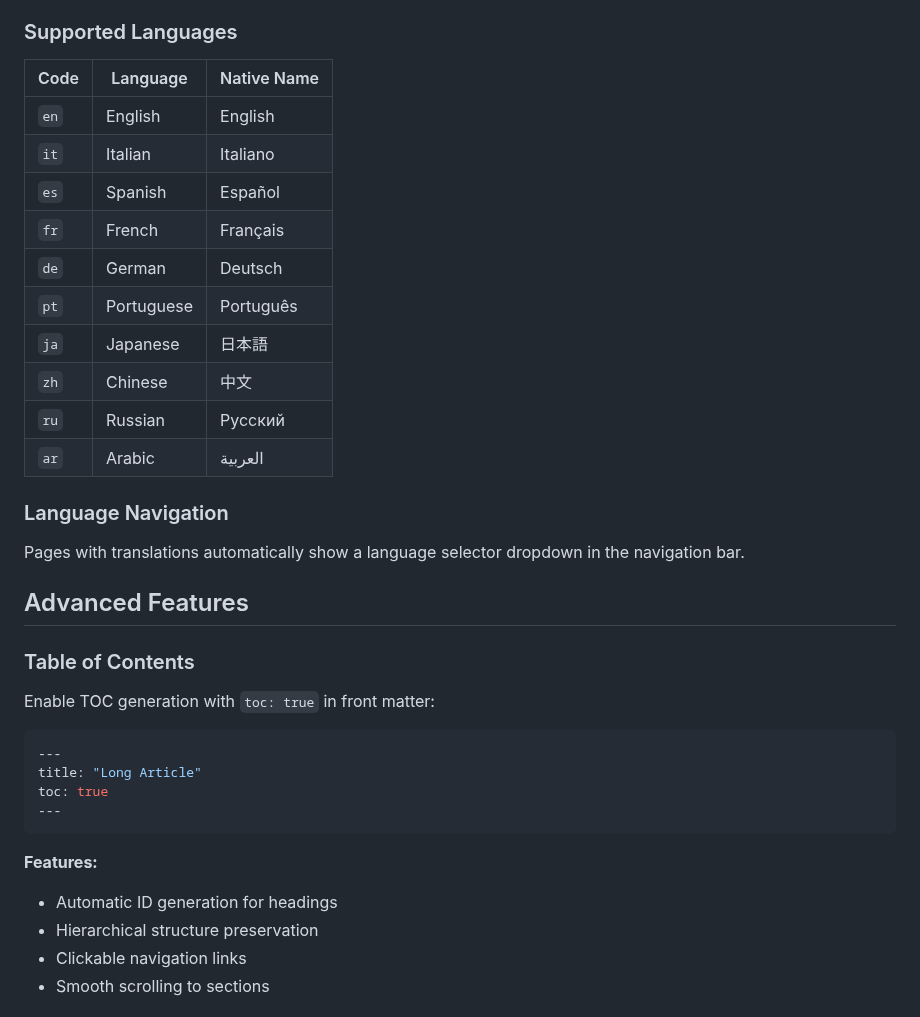
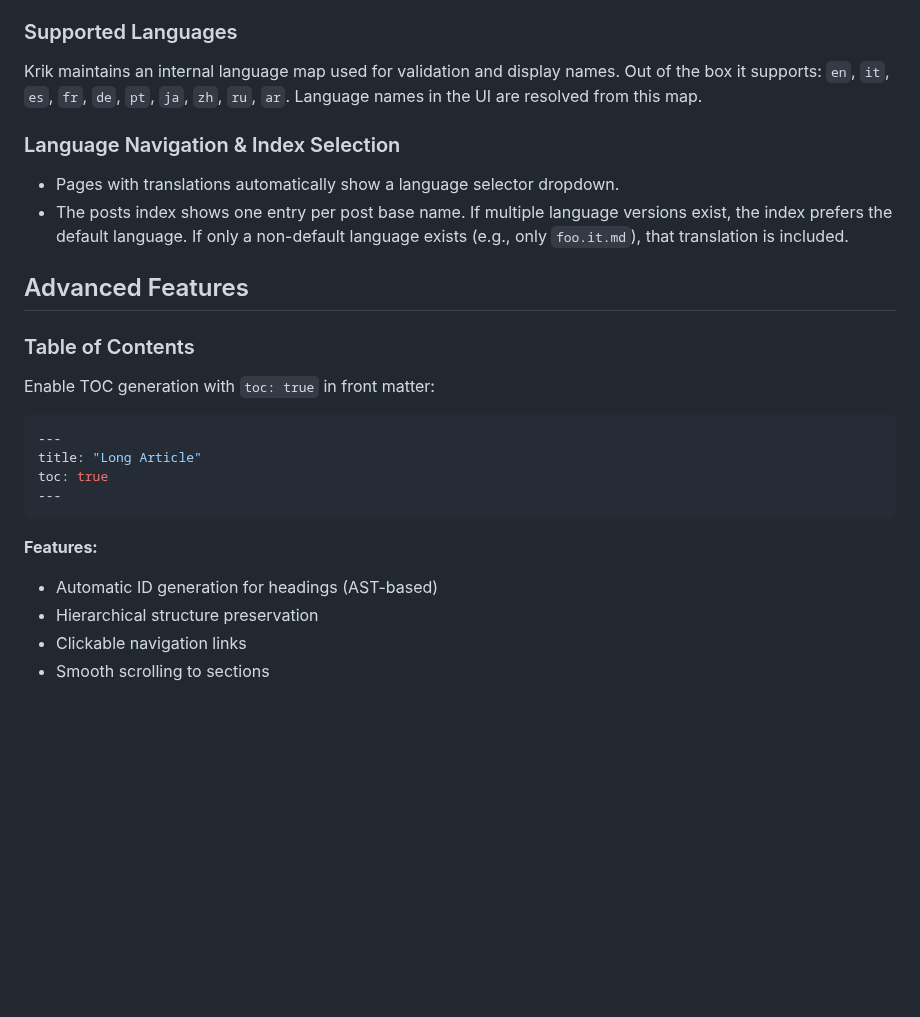
Before and after one commit to mcaserta/krik, a Markdown page: content/pages/documentation.md, the part around one of its changes. Rendered like a GitHub page; blank space fills up the shorter version.

```diff
--- a/content/pages/documentation.md
+++ b/content/pages/documentation.md
@@ -211,23 +211,16 @@ Add language codes to filenames:
 
 ### Supported Languages
 
-| Code | Language   | Native Name |
-| ---- | ---------- | ----------- |
-| `en` | English    | English     |
-| `it` | Italian    | Italiano    |
-| `es` | Spanish    | Español     |
-| `fr` | French     | Français    |
-| `de` | German     | Deutsch     |
-| `pt` | Portuguese | Português   |
-| `ja` | Japanese   | 日本語      |
-| `zh` | Chinese    | 中文        |
-| `ru` | Russian    | Русский     |
-| `ar` | Arabic     | العربية     |
+Krik maintains an internal language map used for validation and display names.
+Out of the box it supports: `en`, `it`, `es`, `fr`, `de`, `pt`, `ja`, `zh`, `ru`, `ar`.
+Language names in the UI are resolved from this map.
 
-### Language Navigation
+### Language Navigation & Index Selection
 
-Pages with translations automatically show a language selector dropdown in the
-navigation bar.
+- Pages with translations automatically show a language selector dropdown.
+- The posts index shows one entry per post base name. If multiple language
+  versions exist, the index prefers the default language. If only a non-default
+  language exists (e.g., only `foo.it.md`), that translation is included.
 
 ## Advanced Features
 
@@ -244,7 +237,7 @@ toc: true
 
 **Features:**
 
-- Automatic ID generation for headings
+- Automatic ID generation for headings (AST-based)
 - Hierarchical structure preservation
 - Clickable navigation links
 - Smooth scrolling to sections
```
Also changed, not shown: other parts of content/pages/documentation.md (+27 -0 lines), README.md (+17 -2 lines).
